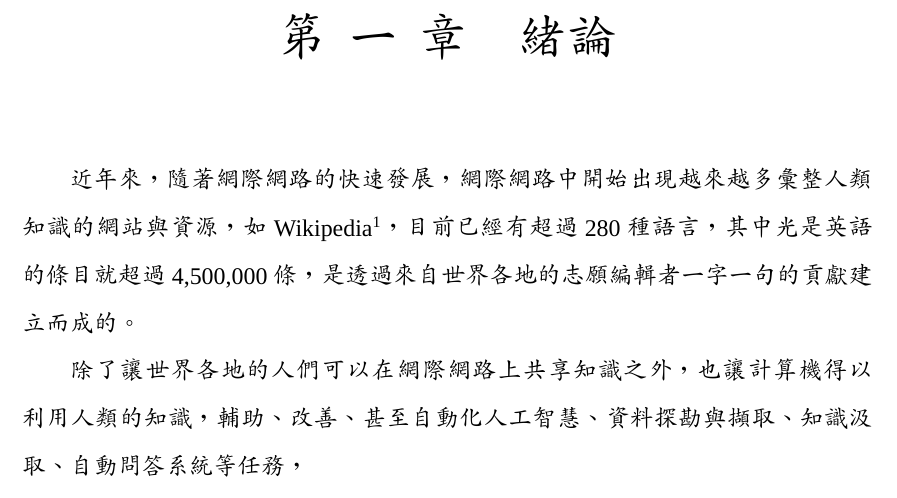
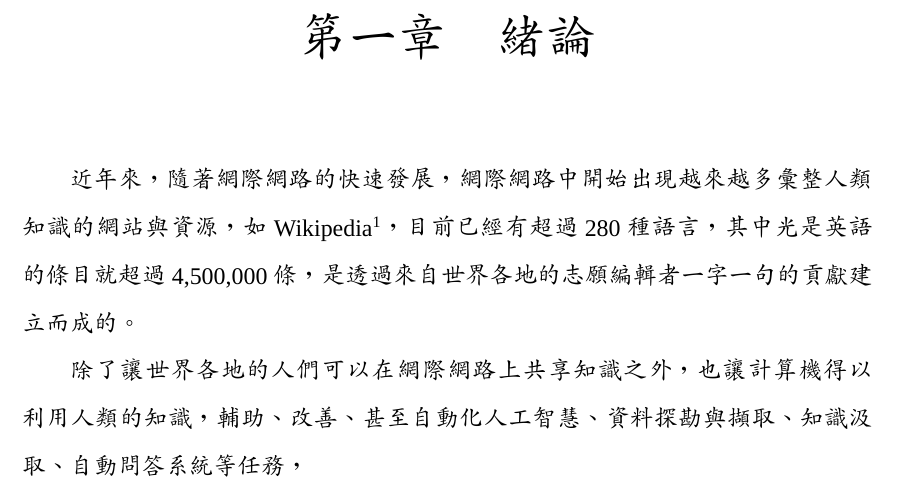
Before and after one commit to qcl/qcl-master-thesis, a LaTeX thesis (thesis.tex): part of page 7 of 12, cut so that both start at the same text. Compiled offline with XeLaTeX; a missing font is replaced by an installed copy or a similar font.

Commit message:
fix Chapter title format

```diff
--- a/thesis.tex
+++ b/thesis.tex
@@ -99,7 +99,7 @@
 \renewcommand{\cftlottitlefont}{\hfill \Huge}
 \renewcommand{\cftafterlottitle}{\hfill}
 
-\titleformat{\chapter}{\centering\Huge\bfseries}{第\,\naiveZhNum{\thechapter} \,章}{1em}{}
+\titleformat{\chapter}{\centering\Huge\bfseries}{第\naiveZhNum{\thechapter}章}{1em}{}
 \renewcommand{\cftchapleader}{\cftdotfill{\cftdotsep}} % dots for chapters
 \titlecontents{chapter}[0em]{}{\makebox[4.1em][l]{第\naiveZhNum{\thecontentslabel}章}}{}{\cftdotfill{\cftdotsep}\contentspage}
 
```
